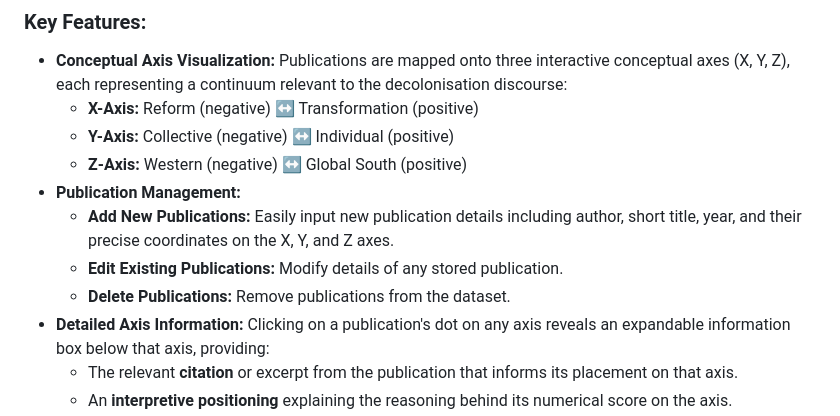
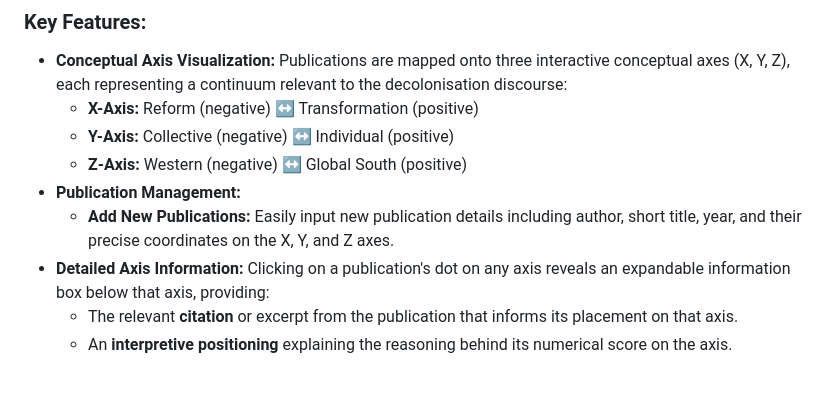
Before and after one commit to sauravafripoli/Apri-Decolonising-Development-LR-Tool, a Markdown page: Readme.md, the part around the change. GitHub-like rendering; blank space fills up the shorter version.

```diff
--- a/Readme.md
+++ b/Readme.md
@@ -12,8 +12,6 @@ The **Publication Manager** is a web-based interactive tool designed to visualiz
     * **Z-Axis:** Western (negative) ↔ Global South (positive)
 * **Publication Management:**
     * **Add New Publications:** Easily input new publication details including author, short title, year, and their precise coordinates on the X, Y, and Z axes.
-    * **Edit Existing Publications:** Modify details of any stored publication.
-    * **Delete Publications:** Remove publications from the dataset.
 * **Detailed Axis Information:** Clicking on a publication's dot on any axis reveals an expandable information box below that axis, providing:
     * The relevant **citation** or excerpt from the publication that informs its placement on that axis.
     * An **interpretive positioning** explaining the reasoning behind its numerical score on the axis.
```
